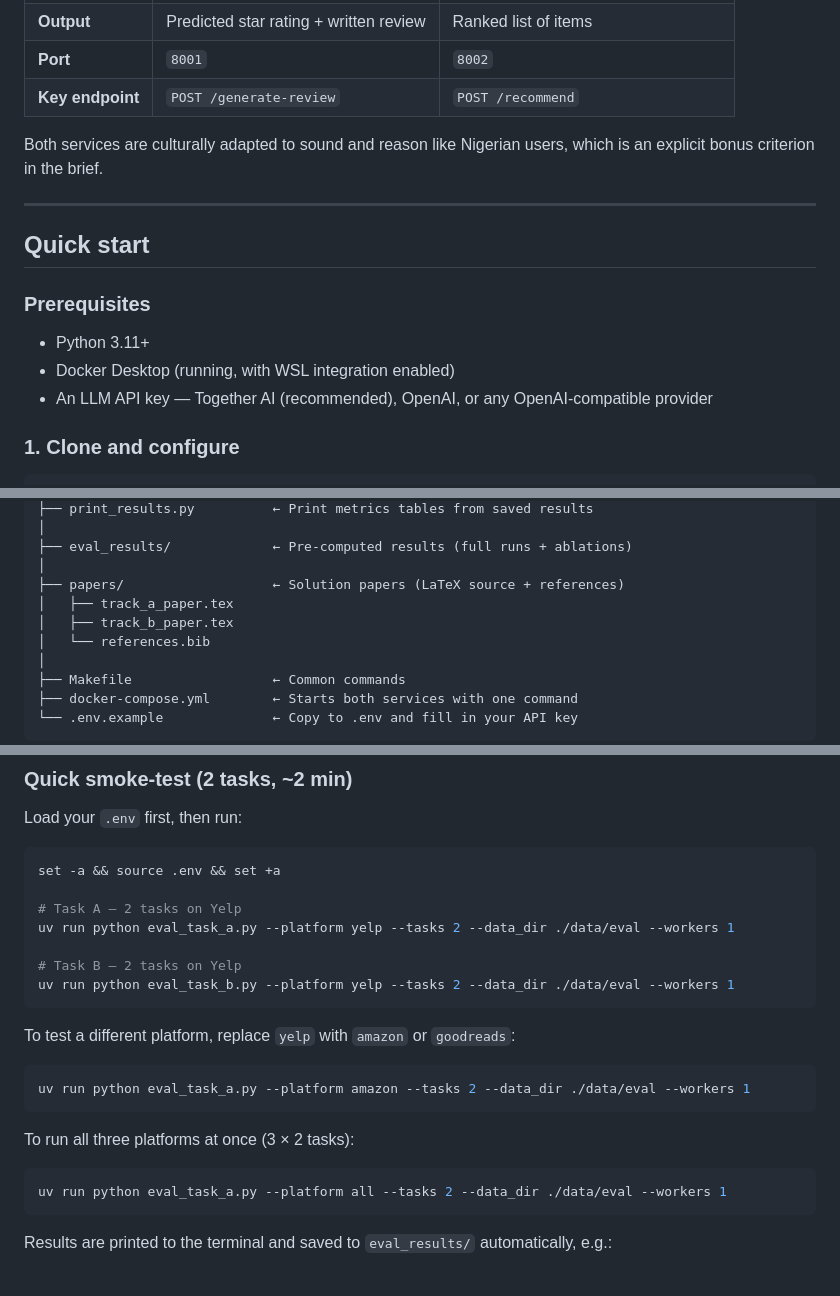
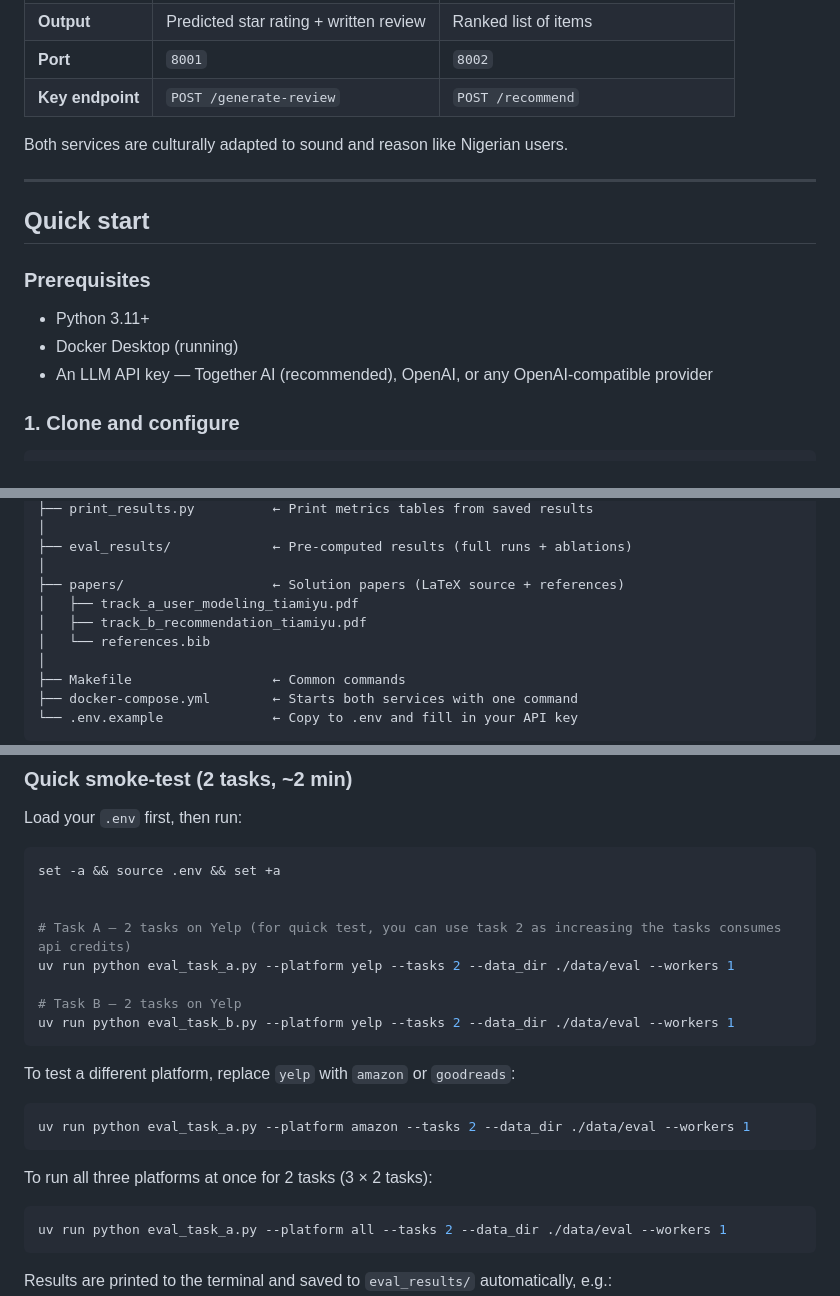
Before and after one commit to AbooMardiiyah/agenticulture, a Markdown page: README.md, 3 parts joined by grey strips. GitHub-like rendering; blank space fills up the shorter version.

````diff
--- a/README.md
+++ b/README.md
@@ -15,7 +15,7 @@ Two containerised API services that model how Nigerian users behave on review pl
 | **Port** | `8001` | `8002` |
 | **Key endpoint** | `POST /generate-review` | `POST /recommend` |
 
-Both services are culturally adapted to sound and reason like Nigerian users, which is an explicit bonus criterion in the brief.
+Both services are culturally adapted to sound and reason like Nigerian users.
 
 ---
 
@@ -23,7 +23,7 @@ Both services are culturally adapted to sound and reason like Nigerian users, wh
 
 ### Prerequisites
 - Python 3.11+
-- Docker Desktop (running, with WSL integration enabled)
+- Docker Desktop (running)
 - An LLM API key — Together AI (recommended), OpenAI, or any OpenAI-compatible provider
 
 ### 1. Clone and configure
@@ -178,8 +178,8 @@ agenticulture/
 ├── eval_results/             ← Pre-computed results (full runs + ablations)
 │
 ├── papers/                   ← Solution papers (LaTeX source + references)
-│   ├── track_a_paper.tex
-│   ├── track_b_paper.tex
+│   ├── track_a_user_modeling_tiamiyu.pdf
+│   ├── track_b_recommendation_tiamiyu.pdf
 │   └── references.bib
 │
 ├── Makefile                  ← Common commands
@@ -245,7 +245,8 @@ Load your `.env` first, then run:
 ```bash
 set -a && source .env && set +a
 
-# Task A — 2 tasks on Yelp
+
+# Task A — 2 tasks on Yelp (for quick test, you can use task 2 as increasing the tasks consumes api credits)
 uv run python eval_task_a.py --platform yelp --tasks 2 --data_dir ./data/eval --workers 1
 
 # Task B — 2 tasks on Yelp
@@ -257,7 +258,7 @@ To test a different platform, replace `yelp` with `amazon` or `goodreads`:
 uv run python eval_task_a.py --platform amazon --tasks 2 --data_dir ./data/eval --workers 1
 ```
 
-To run all three platforms at once (3 × 2 tasks):
+To run all three platforms at once for 2 tasks (3 × 2 tasks):
 ```bash
 uv run python eval_task_a.py --platform all --tasks 2 --data_dir ./data/eval --workers 1
 ```
````
Also changed, not shown: other parts of README.md (+1 -1 lines).
